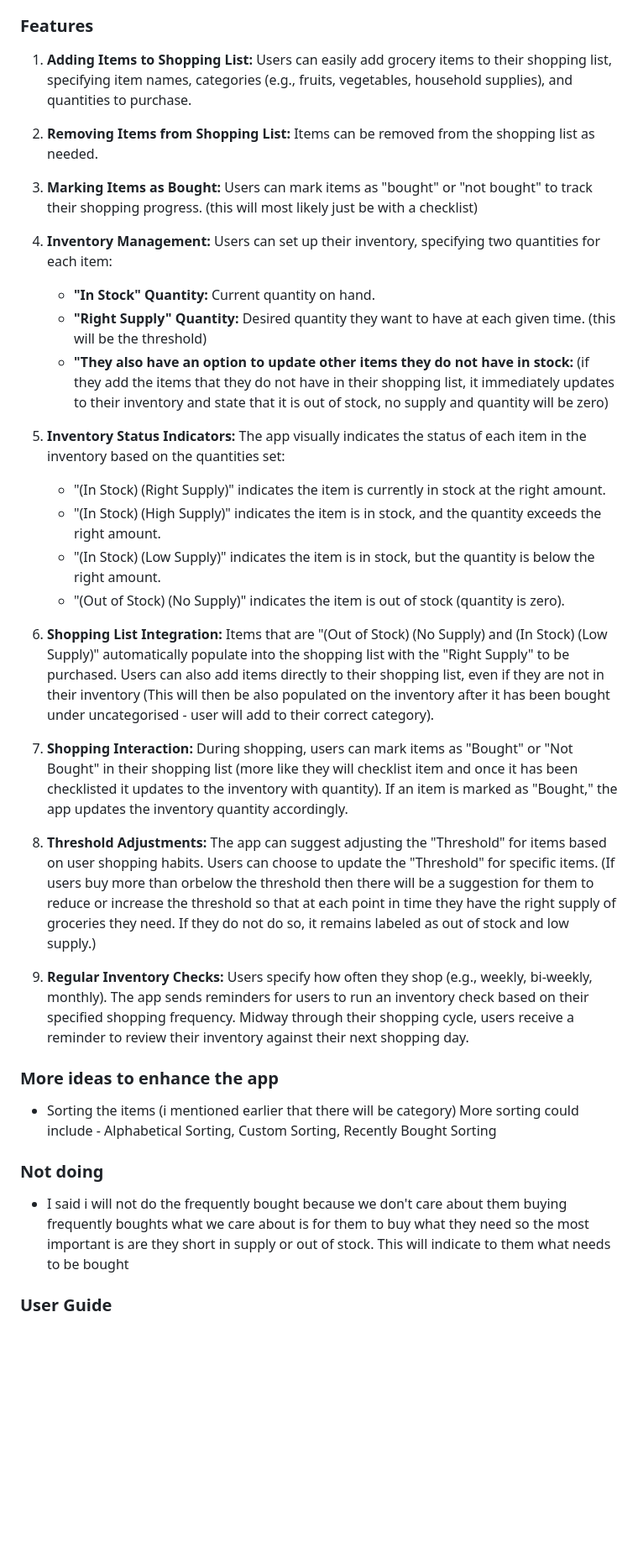
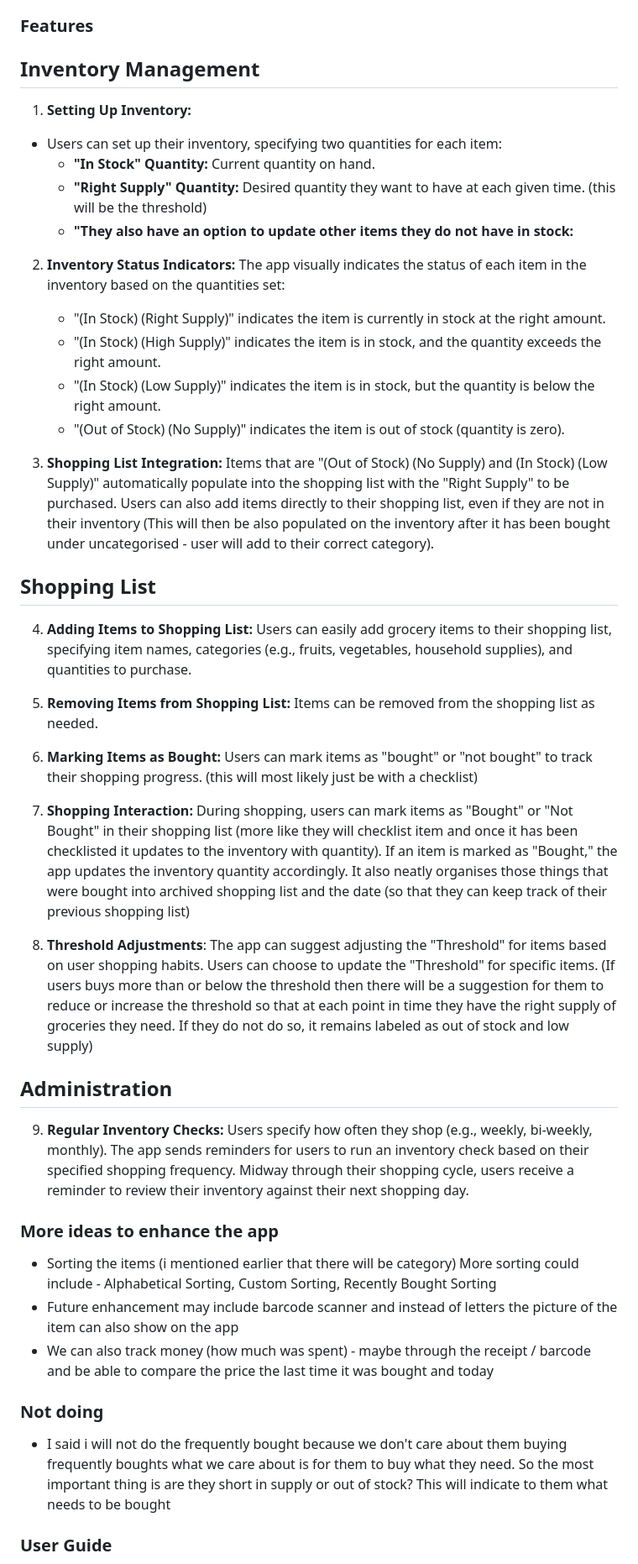
Before and after one commit to BukolaOmok/Grocery-Shopping-Inventory-Management-App, a Markdown page: README.md, the part around one of its changes. Shown at 84% size. Drawn GitHub-style; blank space fills up the shorter version.

```diff
--- a/README.md
+++ b/README.md
@@ -8,37 +8,42 @@ Create a comprehensive grocery shopping and inventory management system that hel
 The project aims to provide a tool for people like me who grocery shop frequently to efficiently manage their grocery lists, keep track of items running low in supply at home, and streamline their grocery shopping experience. Users can easily set up their inventory, manage thresholds, and optimise their shopping lists.
 
 ### Features
-1. **Adding Items to Shopping List:** Users can easily add grocery items to their shopping list, specifying item names, categories (e.g., fruits, vegetables, household supplies), and quantities to purchase.
-
-2. **Removing Items from Shopping List:** Items can be removed from the shopping list as needed.
-
-3. **Marking Items as Bought:** Users can mark items as "bought" or "not bought" to track their shopping progress. (this will most likely just be with a checklist)
-
-4. **Inventory Management:** Users can set up their inventory, specifying two quantities for each item:
+## Inventory Management
+1. **Setting Up Inventory:**
+- Users can set up their inventory, specifying two quantities for each item:
    - **"In Stock" Quantity:** Current quantity on hand.
    - **"Right Supply" Quantity:** Desired quantity they want to have at each given time. (this will be the threshold)
    - **"They also have an option to update other items they do not have in stock:**
-   (if they add the items that they do not have in their shopping list, it immediately updates to their inventory and state that it is out of stock, no supply and quantity will be zero)
 
-5. **Inventory Status Indicators:** The app visually indicates the status of each item in the inventory based on the quantities set:
+2. **Inventory Status Indicators:** The app visually indicates the status of each item in the inventory based on the quantities set:
    - "(In Stock) (Right Supply)" indicates the item is currently in stock at the right amount.
    - "(In Stock) (High Supply)" indicates the item is in stock, and the quantity exceeds the right amount.
    - "(In Stock) (Low Supply)" indicates the item is in stock, but the quantity is below the right amount.
    - "(Out of Stock) (No Supply)" indicates the item is out of stock (quantity is zero).
 
-6. **Shopping List Integration:** Items that are "(Out of Stock) (No Supply) and (In Stock) (Low Supply)" automatically populate into the shopping list with the "Right Supply" to be purchased. Users can also add items directly to their shopping list, even if they are not in their inventory (This will then be also populated on the inventory after it has been bought under uncategorised - user will add to their correct category).
+3. **Shopping List Integration:** Items that are "(Out of Stock) (No Supply) and (In Stock) (Low Supply)" automatically populate into the shopping list with the "Right Supply" to be purchased. Users can also add items directly to their shopping list, even if they are not in their inventory (This will then be also populated on the inventory after it has been bought under uncategorised - user will add to their correct category).
 
-7. **Shopping Interaction:** During shopping, users can mark items as "Bought" or "Not Bought" in their shopping list (more like they will checklist item and once it has been checklisted it updates to the inventory with quantity). If an item is marked as "Bought," the app updates the inventory quantity accordingly.
+## Shopping List
+4. **Adding Items to Shopping List:** Users can easily add grocery items to their shopping list, specifying item names, categories (e.g., fruits, vegetables, household supplies), and quantities to purchase.
 
-8. **Threshold Adjustments:** The app can suggest adjusting the "Threshold" for items based on user shopping habits. Users can choose to update the "Threshold" for specific items. (If users buy more than orbelow the threshold then there will be a suggestion for them to reduce or increase the threshold so that at each point in time they have the right supply of groceries they need. If they do not do so, it remains labeled as out of stock and low supply.)
+5. **Removing Items from Shopping List:** Items can be removed from the shopping list as needed.
 
+6. **Marking Items as Bought:** Users can mark items as "bought" or "not bought" to track their shopping progress. (this will most likely just be with a checklist)
+
+7. **Shopping Interaction:** During shopping, users can mark items as "Bought" or "Not Bought" in their shopping list (more like they will checklist item and once it has been checklisted it updates to the inventory with quantity). If an item is marked as "Bought," the app updates the inventory quantity accordingly. It also neatly organises those things that were bought into archived shopping list and the date (so that they can keep track of their previous shopping list)
+
+8. **Threshold Adjustments**: The app can suggest adjusting the "Threshold" for items based on user shopping habits. Users can choose to update the "Threshold" for specific items. (If users buys more than or below the threshold then there will be a suggestion for them to reduce or increase the threshold so that at each point in time they have the right supply of groceries they need. If they do not do so, it remains labeled as out of stock and low supply)
+
+## Administration
 9. **Regular Inventory Checks:** Users specify how often they shop (e.g., weekly, bi-weekly, monthly). The app sends reminders for users to run an inventory check based on their specified shopping frequency. Midway through their shopping cycle, users receive a reminder to review their inventory against their next shopping day.
 
 ### More ideas to enhance the app
 - Sorting the items (i mentioned earlier that there will be category) More sorting could include - Alphabetical Sorting, Custom Sorting, Recently Bought Sorting
+- Future enhancement may include barcode scanner and instead of letters the picture of the item can also show on the app
+- We can also track money (how much was spent) - maybe through the receipt / barcode and be able to compare the price the last time it was bought and today
 
 ### Not doing
-- I said i will not do the frequently bought because we don't care about them buying frequently boughts what we care about is for them to buy what they need so the most important is are they short in supply or out of stock. This will indicate to them what needs to be bought
+- I said i will not do the frequently bought because we don't care about them buying frequently boughts what we care about is for them to buy what they need. So the most important thing is are they short in supply or out of stock? This will indicate to them what needs to be bought
 
 ### User Guide
 - Clear and concise instructions on how to use the app, including setting up the inventory, adjusting thresholds, and using the shopping list will be created
```
Also changed, not shown: other parts of README.md (+1 -1 lines).
